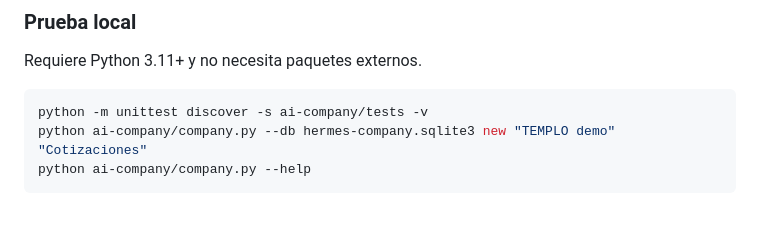
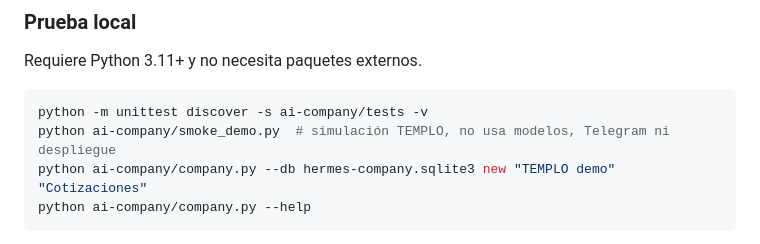
Before and after one commit to yecos/Hermes-Os, a Markdown page: ai-company/README.md, the part around the change. Rendered like a GitHub page; blank space fills up the shorter version.

Commit message:
docs(ai-company): document safe smoke demonstration command

````diff
--- a/ai-company/README.md
+++ b/ai-company/README.md
@@ -14,6 +14,7 @@ Requiere Python 3.11+ y no necesita paquetes externos.
 
 ```bash
 python -m unittest discover -s ai-company/tests -v
+python ai-company/smoke_demo.py  # simulación TEMPLO, no usa modelos, Telegram ni despliegue
 python ai-company/company.py --db hermes-company.sqlite3 new "TEMPLO demo" "Cotizaciones"
 python ai-company/company.py --help
 ```
````
